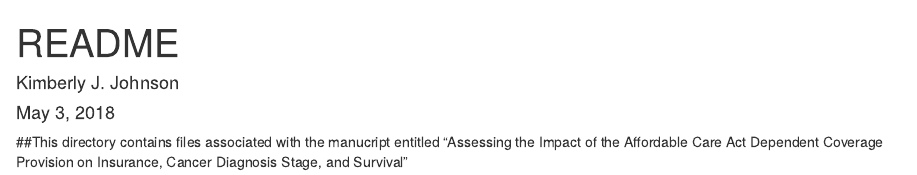
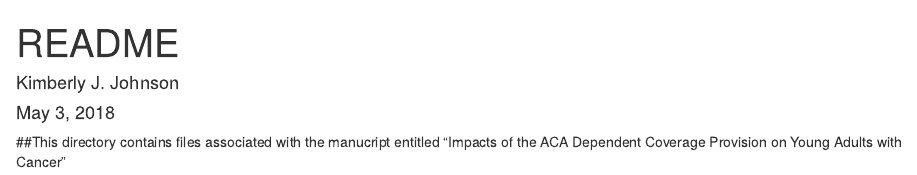
Before and after one commit to kijohnson/ACA-DCP-files, an R Markdown document (README.Rmd): the page in a window 1100 px wide, from its top. Rendered offline with R 4.5, knitr and Pandoc, with nearby package versions.

Commit message:
Update README.Rmd

```diff
--- a/README.Rmd
+++ b/README.Rmd
@@ -4,4 +4,4 @@
 date: "May 3, 2018"
 output: html_document
 ---
-##This directory contains files associated with the manucript entitled "Assessing the Impact of the Affordable Care Act Dependent Coverage Provision on Insurance, Cancer Diagnosis Stage, and Survival"
+##This directory contains files associated with the manucript entitled "Impacts of the ACA Dependent Coverage Provision on Young Adults with Cancer"
```
